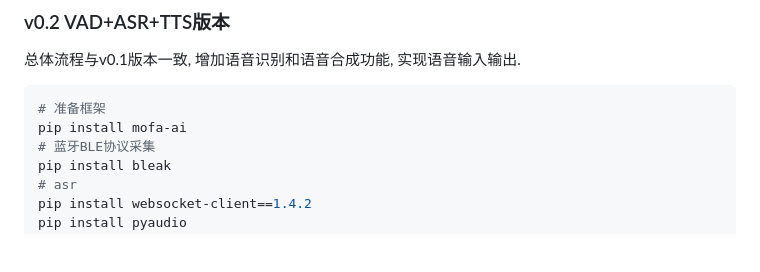
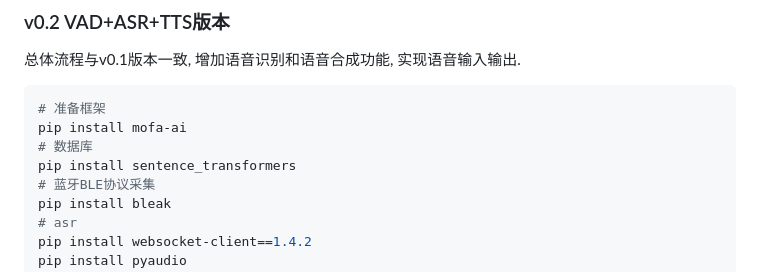
Before and after one commit to yangrudan/OPS-agent, a Markdown page: README.md, the part around the change. GitHub-like rendering; blank space fills up the shorter version.

````diff
--- a/README.md
+++ b/README.md
@@ -81,6 +81,8 @@ mock-voice
 ```bash
 # 准备框架
 pip install mofa-ai
+# 数据库
+pip install sentence_transformers
 # 蓝牙BLE协议采集
 pip install bleak
 # asr
````
Also changed, not shown: docs/tts_service.png (added), 5 other files.
